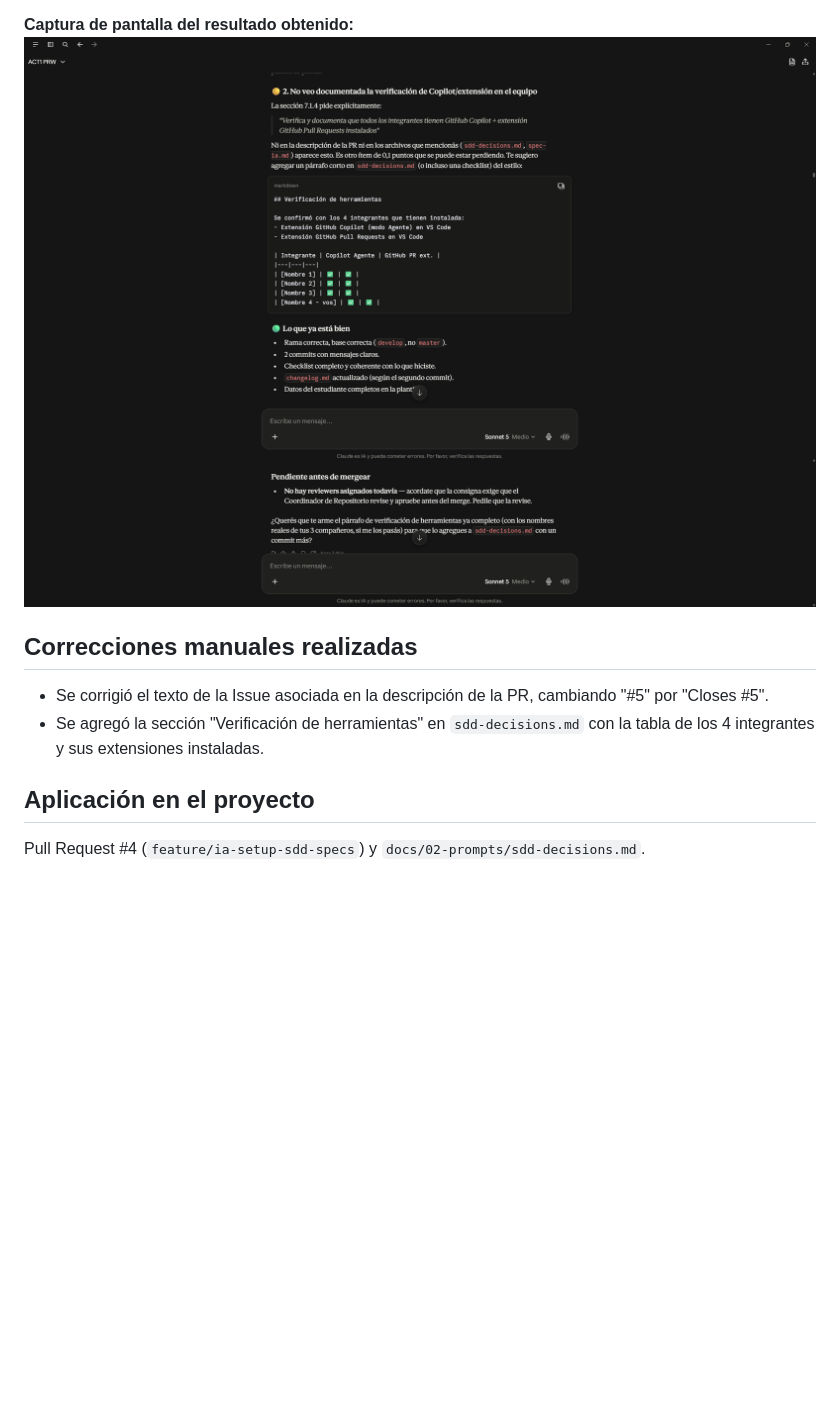
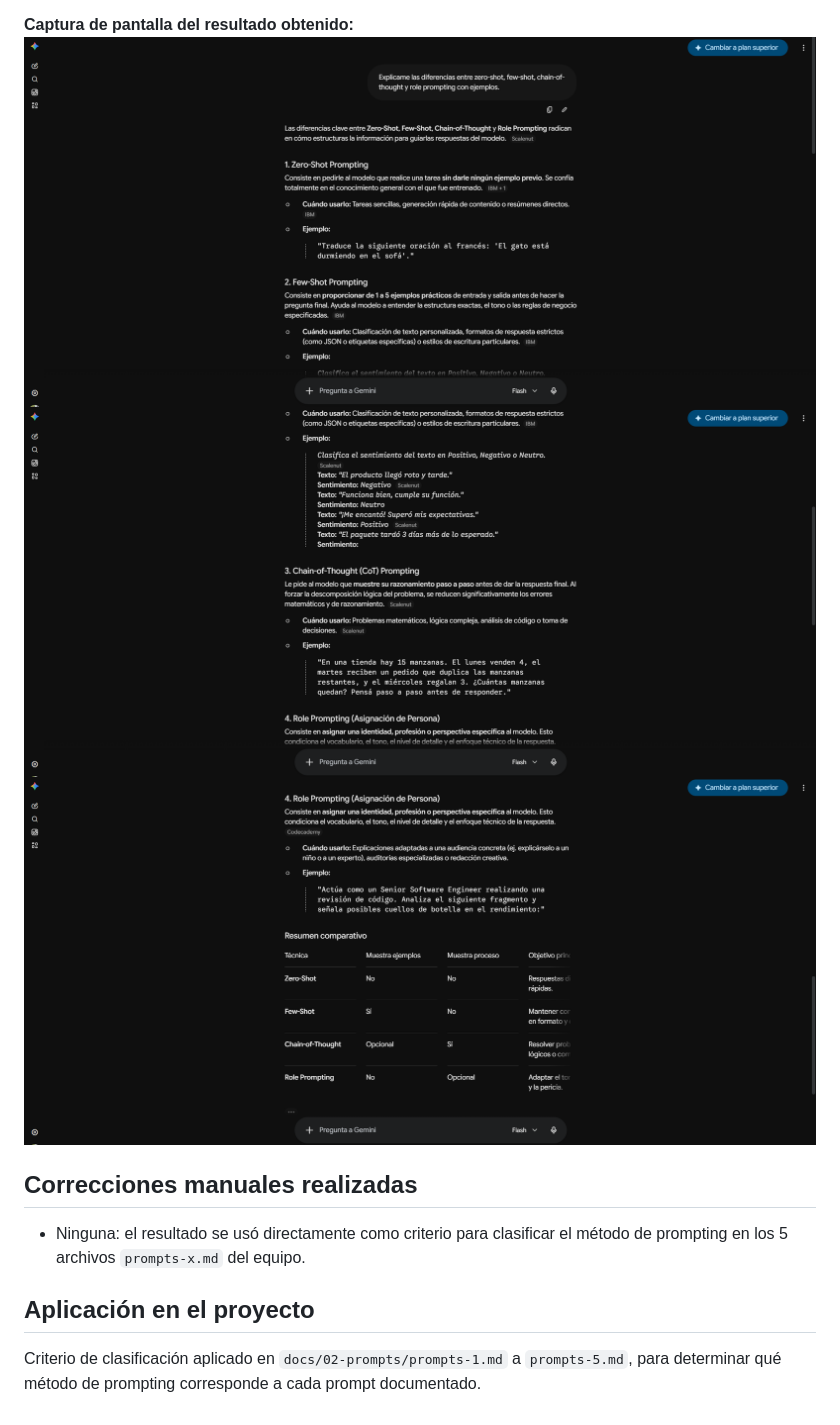
Before and after one commit to angelgc9107-lgtm/ProyectoFerreteria_GRP05, a Markdown page: docs/02-prompts/prompts-5.md, the part around the change printed below. Rendered like a GitHub page; pictures changed too: docs/02-prompts/images/prompt-5-EspecialistaEnIAyPromptEngineering-1.png (added), docs/02-prompts/images/prompt-5-EspecialistaEnIAyPromptEngineering-2.png (added), docs/02-prompts/images/prompt-5-EspecialistaEnIAyPromptEngineering-3.png (added); blank space fills up the shorter version.

Commit message:
Actualiza herramienta utilizada en prompt-5.md

```diff
--- a/docs/02-prompts/prompts-5.md
+++ b/docs/02-prompts/prompts-5.md
@@ -23,13 +23,13 @@ La IA accedió a la PR real en GitHub y detectó dos problemas concretos: la Iss
 
 **Captura de pantalla del resultado obtenido:**
-![Revisión de la PR con los problemas detectados](./images/prompt-5-EspecialistaEnIAyPromptEngineering-6.png)
-![Revisión de la PR con los problemas detectados](./images/prompt-5-EspecialistaEnIAyPromptEngineering-7.png)
+![Explicación completa con tabla comparativa](./images/prompt-5-EspecialistaEnIAyPromptEngineering-1.png)
+![Explicación completa con tabla comparativa](./images/prompt-5-EspecialistaEnIAyPromptEngineering-2.png)
+![Explicación completa con tabla comparativa](./images/prompt-5-EspecialistaEnIAyPromptEngineering-3.png)
 
 ## Correcciones manuales realizadas
 
-- Se corrigió el texto de la Issue asociada en la descripción de la PR, cambiando "#5" por "Closes #5".
-- Se agregó la sección "Verificación de herramientas" en `sdd-decisions.md` con la tabla de los 4 integrantes y sus extensiones instaladas.
+- Ninguna: el resultado se usó directamente como criterio para clasificar el método de prompting en los 5 archivos `prompts-x.md` del equipo.
 
 ## Aplicación en el proyecto
 
-Pull Request #4 (`feature/ia-setup-sdd-specs`) y `docs/02-prompts/sdd-decisions.md`.
+Criterio de clasificación aplicado en `docs/02-prompts/prompts-1.md` a `prompts-5.md`, para determinar qué método de prompting corresponde a cada prompt documentado.
```
Also changed, not shown: other parts of docs/02-prompts/prompts-5.md (+6 -6 lines), docs/02-prompts/images/prompt-5-EspecialistaEnIAyPromptEngineering-5.png (deleted).
